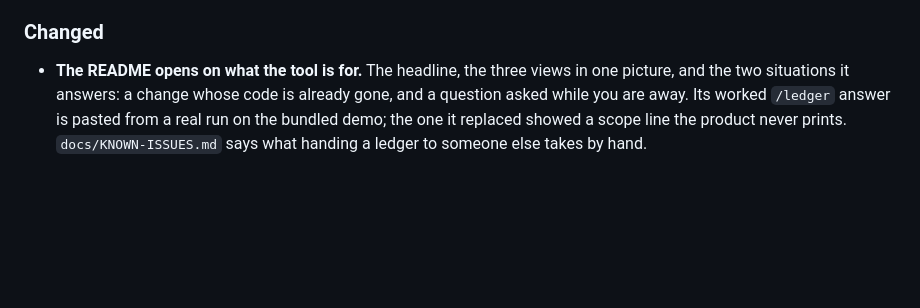
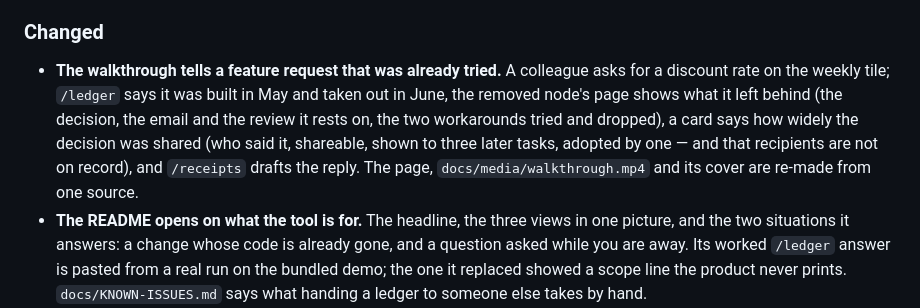
Before and after one commit to yizhao95/prov_ledger, a Markdown page: CHANGELOG.md, the part around the change. Drawn GitHub-style; blank space fills up the shorter version.

Commit message:
docs(walkthrough): a feature request that was already tried
The walkthrough now opens on a request for a discount rate on the weekly
tile. /ledger says it was built in May and removed in June; the removed
node's page shows what it left behind (the decision, the email and the
review it rests on, the two workarounds tried and dropped); a card says
how widely the decision was shared, and that recipients are not on
record; /receipts drafts the reply. Act 2 re-cut onto the same data, EN
and ZH. The mp4 is rendered frame by frame on a paused fake clock, so its
timeline is the page's.

Co-Authored-By: Claude Opus 5.5 <noreply@anthropic.com>
Claude-Session: https://claude.ai/code/session_01GdifbRdoMBR7Gi2zuNMaRG

```diff
--- a/CHANGELOG.md
+++ b/CHANGELOG.md
@@ -24,6 +24,14 @@ users is written up in [`docs/KNOWN-ISSUES.md`](docs/KNOWN-ISSUES.md).
 
 ### Changed
 
+- **The walkthrough tells a feature request that was already tried.** A
+  colleague asks for a discount rate on the weekly tile; `/ledger` says it was
+  built in May and taken out in June, the removed node's page shows what it
+  left behind (the decision, the email and the review it rests on, the two
+  workarounds tried and dropped), a card says how widely the decision was
+  shared (who said it, shareable, shown to three later tasks, adopted by one —
+  and that recipients are not on record), and `/receipts` drafts the reply. The
+  page, `docs/media/walkthrough.mp4` and its cover are re-made from one source.
 - **The README opens on what the tool is for.** The headline, the three views
   in one picture, and the two situations it answers: a change whose code is
   already gone, and a question asked while you are away. Its worked `/ledger`
```
Also changed, not shown: README.md (+2 -2 lines), docs/media/walkthrough-cover.png, 2 other files.
